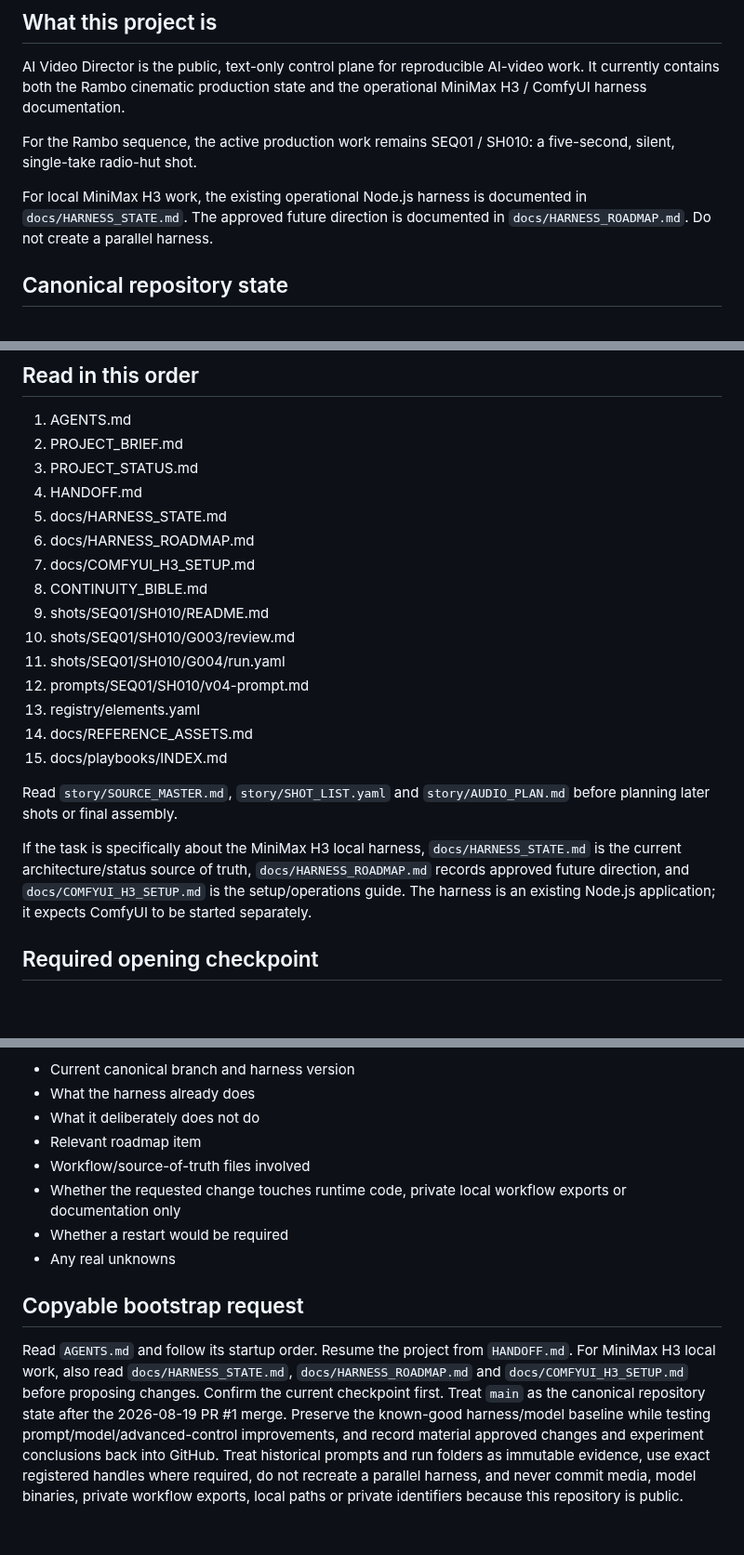
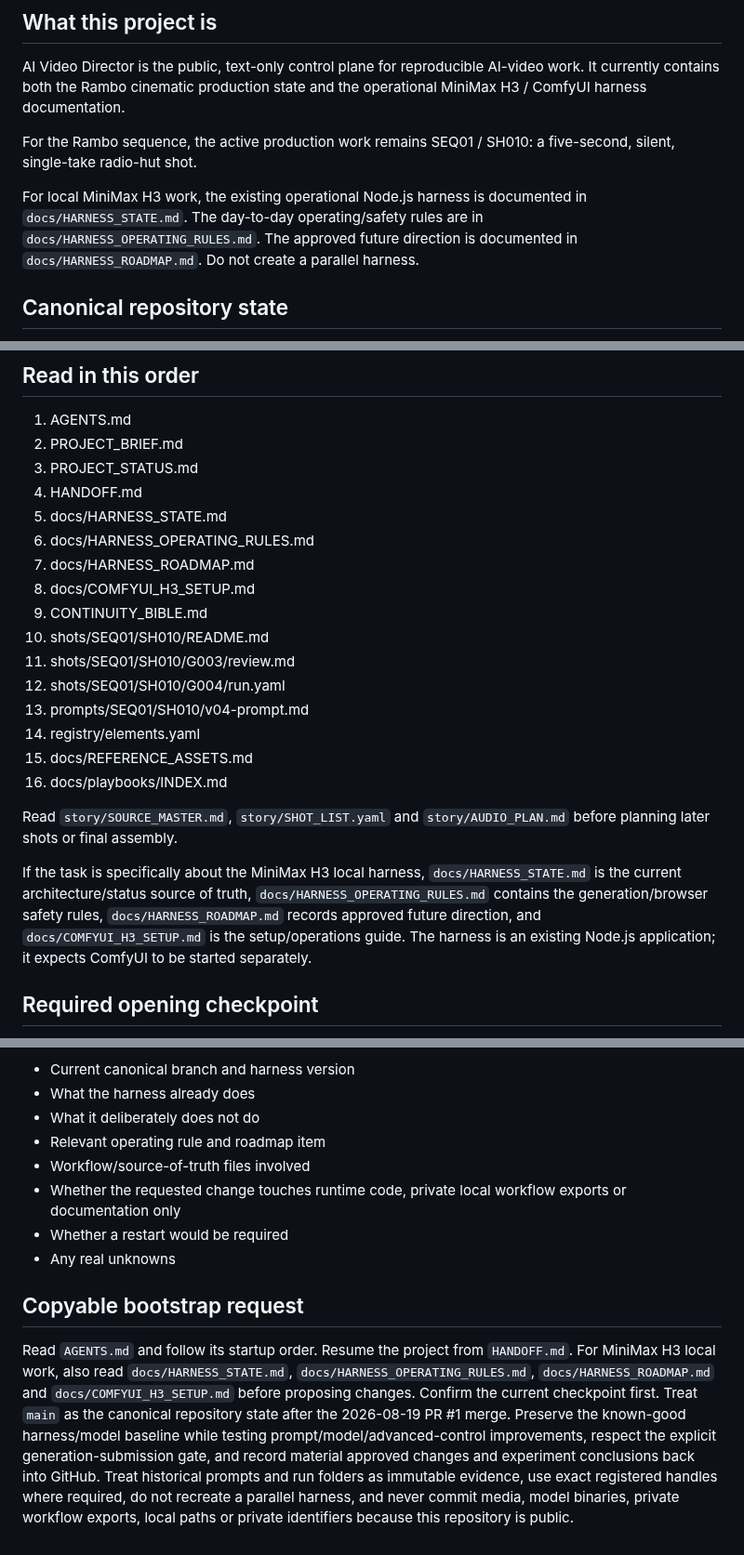
Before and after one commit to mrhz1973/ai-video-director, a Markdown page: START_HERE.md, 3 parts joined by grey strips. Shown at 93% size. Drawn GitHub-style; blank space fills up the shorter version.

Commit message:
docs: add harness operating rules to startup order

```diff
--- a/START_HERE.md
+++ b/START_HERE.md
@@ -8,7 +8,7 @@ AI Video Director is the public, text-only control plane for reproducible AI-vid
 
 For the Rambo sequence, the active production work remains SEQ01 / SH010: a five-second, silent, single-take radio-hut shot.
 
-For local MiniMax H3 work, the existing operational Node.js harness is documented in `docs/HARNESS_STATE.md`. The approved future direction is documented in `docs/HARNESS_ROADMAP.md`. Do not create a parallel harness.
+For local MiniMax H3 work, the existing operational Node.js harness is documented in `docs/HARNESS_STATE.md`. The day-to-day operating/safety rules are in `docs/HARNESS_OPERATING_RULES.md`. The approved future direction is documented in `docs/HARNESS_ROADMAP.md`. Do not create a parallel harness.
 
 ## Canonical repository state
 
@@ -25,20 +25,21 @@ GitHub is also the durable memory for future H3 development. Material prompt str
 3. PROJECT_STATUS.md
 4. HANDOFF.md
 5. docs/HARNESS_STATE.md
-6. docs/HARNESS_ROADMAP.md
-7. docs/COMFYUI_H3_SETUP.md
-8. CONTINUITY_BIBLE.md
-9. shots/SEQ01/SH010/README.md
-10. shots/SEQ01/SH010/G003/review.md
-11. shots/SEQ01/SH010/G004/run.yaml
-12. prompts/SEQ01/SH010/v04-prompt.md
-13. registry/elements.yaml
-14. docs/REFERENCE_ASSETS.md
-15. docs/playbooks/INDEX.md
+6. docs/HARNESS_OPERATING_RULES.md
+7. docs/HARNESS_ROADMAP.md
+8. docs/COMFYUI_H3_SETUP.md
+9. CONTINUITY_BIBLE.md
+10. shots/SEQ01/SH010/README.md
+11. shots/SEQ01/SH010/G003/review.md
+12. shots/SEQ01/SH010/G004/run.yaml
+13. prompts/SEQ01/SH010/v04-prompt.md
+14. registry/elements.yaml
+15. docs/REFERENCE_ASSETS.md
+16. docs/playbooks/INDEX.md
 
 Read `story/SOURCE_MASTER.md`, `story/SHOT_LIST.yaml` and `story/AUDIO_PLAN.md` before planning later shots or final assembly.
 
-If the task is specifically about the MiniMax H3 local harness, `docs/HARNESS_STATE.md` is the current architecture/status source of truth, `docs/HARNESS_ROADMAP.md` records approved future direction, and `docs/COMFYUI_H3_SETUP.md` is the setup/operations guide. The harness is an existing Node.js application; it expects ComfyUI to be started separately.
+If the task is specifically about the MiniMax H3 local harness, `docs/HARNESS_STATE.md` is the current architecture/status source of truth, `docs/HARNESS_OPERATING_RULES.md` contains the generation/browser safety rules, `docs/HARNESS_ROADMAP.md` records approved future direction, and `docs/COMFYUI_H3_SETUP.md` is the setup/operations guide. The harness is an existing Node.js application; it expects ComfyUI to be started separately.
 
 ## Required opening checkpoint
 
@@ -59,7 +60,7 @@ For MiniMax H3 harness work, state:
 - Current canonical branch and harness version
 - What the harness already does
 - What it deliberately does not do
-- Relevant roadmap item
+- Relevant operating rule and roadmap item
 - Workflow/source-of-truth files involved
 - Whether the requested change touches runtime code, private local workflow exports or documentation only
 - Whether a restart would be required
@@ -67,4 +68,4 @@ For MiniMax H3 harness work, state:
 
 ## Copyable bootstrap request
 
-Read `AGENTS.md` and follow its startup order. Resume the project from `HANDOFF.md`. For MiniMax H3 local work, also read `docs/HARNESS_STATE.md`, `docs/HARNESS_ROADMAP.md` and `docs/COMFYUI_H3_SETUP.md` before proposing changes. Confirm the current checkpoint first. Treat `main` as the canonical repository state after the 2026-08-19 PR #1 merge. Preserve the known-good harness/model baseline while testing prompt/model/advanced-control improvements, and record material approved changes and experiment conclusions back into GitHub. Treat historical prompts and run folders as immutable evidence, use exact registered handles where required, do not recreate a parallel harness, and never commit media, model binaries, private workflow exports, local paths or private identifiers because this repository is public.
+Read `AGENTS.md` and follow its startup order. Resume the project from `HANDOFF.md`. For MiniMax H3 local work, also read `docs/HARNESS_STATE.md`, `docs/HARNESS_OPERATING_RULES.md`, `docs/HARNESS_ROADMAP.md` and `docs/COMFYUI_H3_SETUP.md` before proposing changes. Confirm the current checkpoint first. Treat `main` as the canonical repository state after the 2026-08-19 PR #1 merge. Preserve the known-good harness/model baseline while testing prompt/model/advanced-control improvements, respect the explicit generation-submission gate, and record material approved changes and experiment conclusions back into GitHub. Treat historical prompts and run folders as immutable evidence, use exact registered handles where required, do not recreate a parallel harness, and never commit media, model binaries, private workflow exports, local paths or private identifiers because this repository is public.
```
